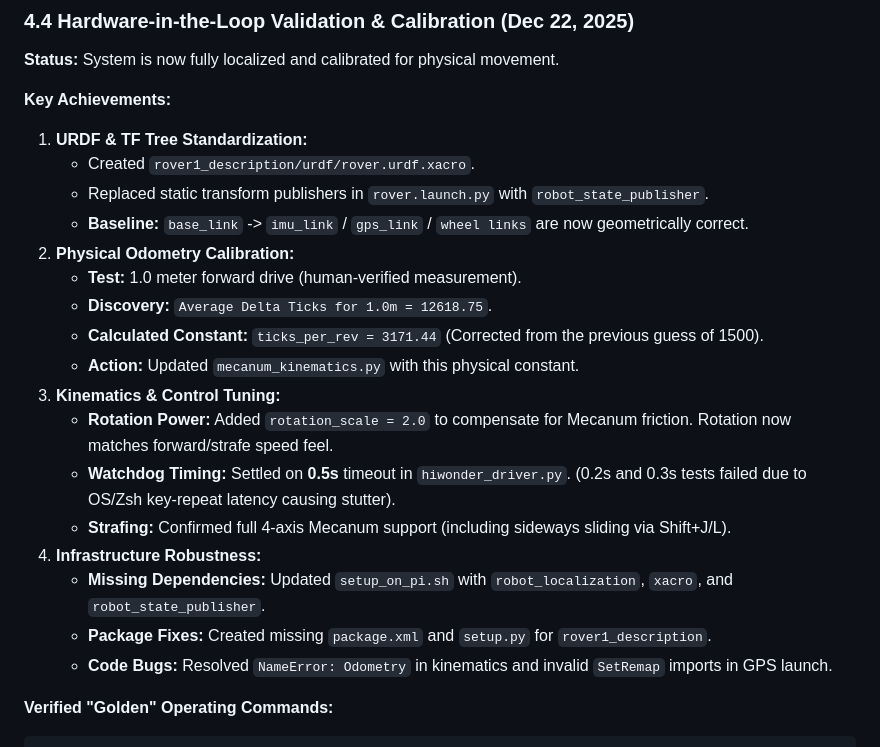
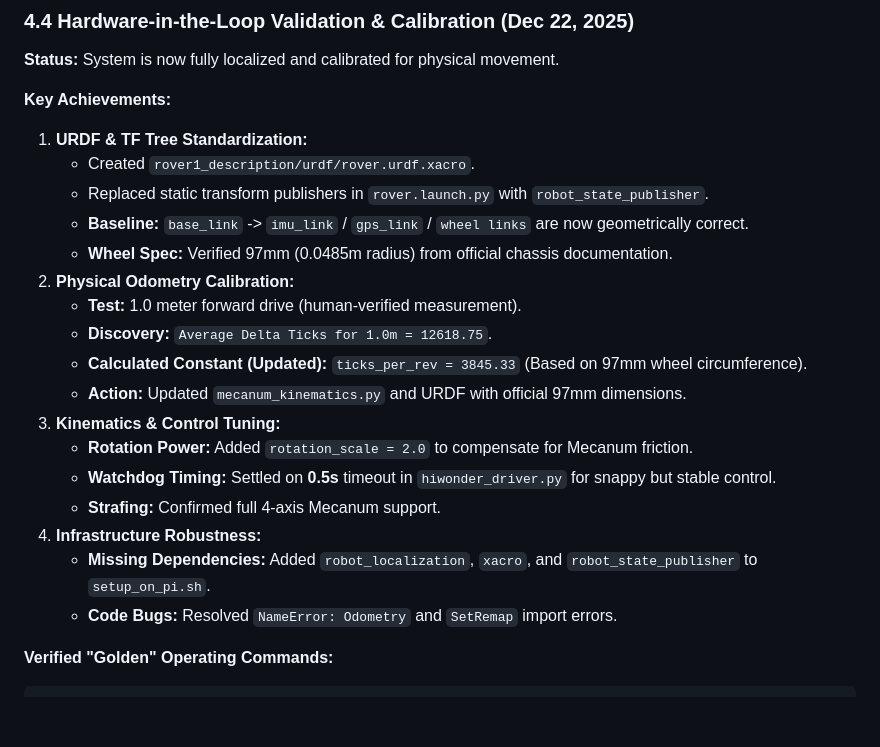
Before and after one commit to MeckMan2025/rover1, a Markdown page: engineering_log.md, the part around the change. Rendered like a GitHub page; blank space fills up the shorter version.

Commit message:
docs: explicitly log 97mm wheel spec and updated calibration constants

````diff
--- a/engineering_log.md
+++ b/engineering_log.md
@@ -213,19 +213,19 @@ Standard Hiwonder protocols (broadcast speed) failed. Direct register addressing
     *   Created `rover1_description/urdf/rover.urdf.xacro`.
     *   Replaced static transform publishers in `rover.launch.py` with `robot_state_publisher`.
     *   **Baseline:** `base_link` -> `imu_link` / `gps_link` / `wheel links` are now geometrically correct.
+    *   **Wheel Spec:** Verified 97mm (0.0485m radius) from official chassis documentation.
 2.  **Physical Odometry Calibration:**
     *   **Test:** 1.0 meter forward drive (human-verified measurement).
     *   **Discovery:** `Average Delta Ticks for 1.0m = 12618.75`.
-    *   **Calculated Constant:** `ticks_per_rev = 3171.44` (Corrected from the previous guess of 1500).
-    *   **Action:** Updated `mecanum_kinematics.py` with this physical constant.
+    *   **Calculated Constant (Updated):** `ticks_per_rev = 3845.33` (Based on 97mm wheel circumference).
+    *   **Action:** Updated `mecanum_kinematics.py` and URDF with official 97mm dimensions.
 3.  **Kinematics & Control Tuning:**
-    *   **Rotation Power:** Added `rotation_scale = 2.0` to compensate for Mecanum friction. Rotation now matches forward/strafe speed feel.
-    *   **Watchdog Timing:** Settled on **0.5s** timeout in `hiwonder_driver.py`. (0.2s and 0.3s tests failed due to OS/Zsh key-repeat latency causing stutter).
-    *   **Strafing:** Confirmed full 4-axis Mecanum support (including sideways sliding via Shift+J/L).
+    *   **Rotation Power:** Added `rotation_scale = 2.0` to compensate for Mecanum friction.
+    *   **Watchdog Timing:** Settled on **0.5s** timeout in `hiwonder_driver.py` for snappy but stable control.
+    *   **Strafing:** Confirmed full 4-axis Mecanum support.
 4.  **Infrastructure Robustness:**
-    *   **Missing Dependencies:** Updated `setup_on_pi.sh` with `robot_localization`, `xacro`, and `robot_state_publisher`.
-    *   **Package Fixes:** Created missing `package.xml` and `setup.py` for `rover1_description`.
-    *   **Code Bugs:** Resolved `NameError: Odometry` in kinematics and invalid `SetRemap` imports in GPS launch.
+    *   **Missing Dependencies:** Added `robot_localization`, `xacro`, and `robot_state_publisher` to `setup_on_pi.sh`.
+    *   **Code Bugs:** Resolved `NameError: Odometry` and `SetRemap` import errors.
 
 **Verified "Golden" Operating Commands:**
 ```bash
````
